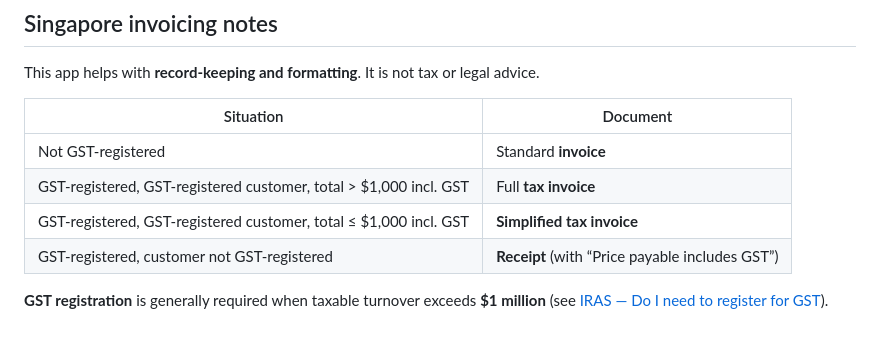
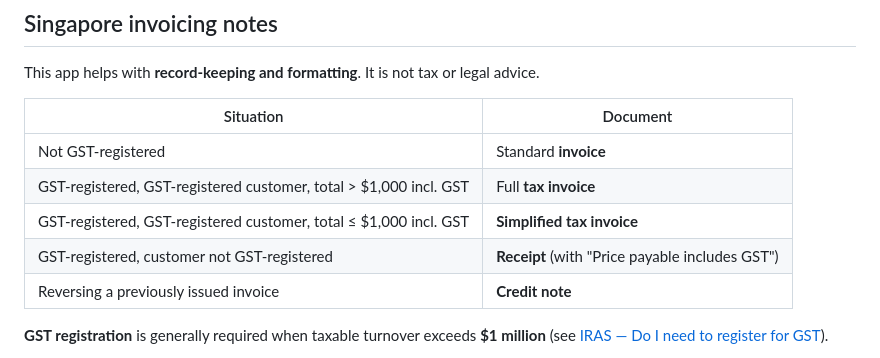
Before and after one commit to MarcusCJH/invoice-app, a Markdown page: README.md, the part around one of its changes. Rendered like a GitHub page.

```diff
--- a/README.md
+++ b/README.md
@@ -68,7 +59,8 @@ This app helps with **record-keeping and formatting**. It is not tax or legal ad
 | Not GST-registered | Standard **invoice** |
 | GST-registered, GST-registered customer, total > $1,000 incl. GST | Full **tax invoice** |
 | GST-registered, GST-registered customer, total ≤ $1,000 incl. GST | **Simplified tax invoice** |
-| GST-registered, customer not GST-registered | **Receipt** (with “Price payable includes GST”) |
+| GST-registered, customer not GST-registered | **Receipt** (with "Price payable includes GST") |
+| Reversing a previously issued invoice | **Credit note** |
 
 **GST registration** is generally required when taxable turnover exceeds **$1 million** (see [IRAS — Do I need to register for GST](https://www.iras.gov.sg/taxes/goods-services-tax-(gst)/gst-registration-deregistration/do-i-need-to-register-for-gst)).
 
```
Also changed, not shown: other parts of README.md (+25 -35 lines).
